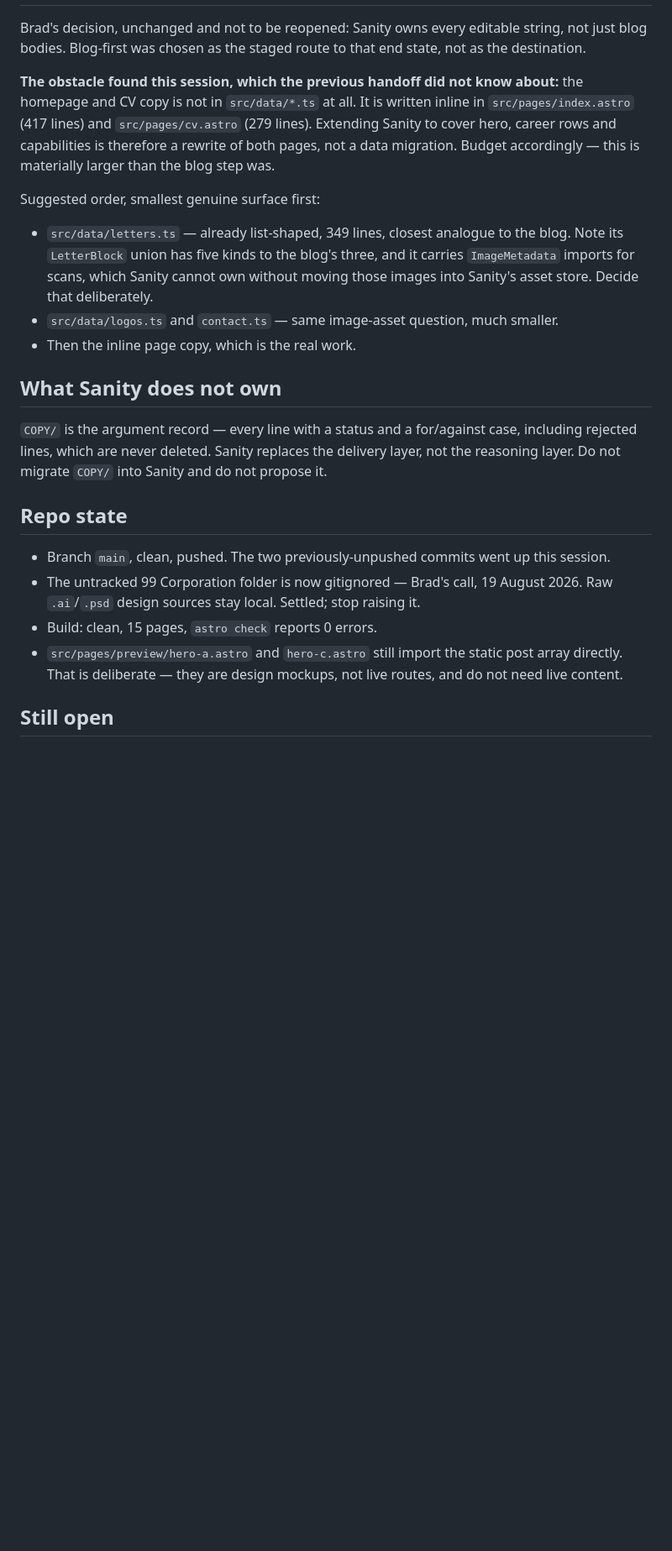
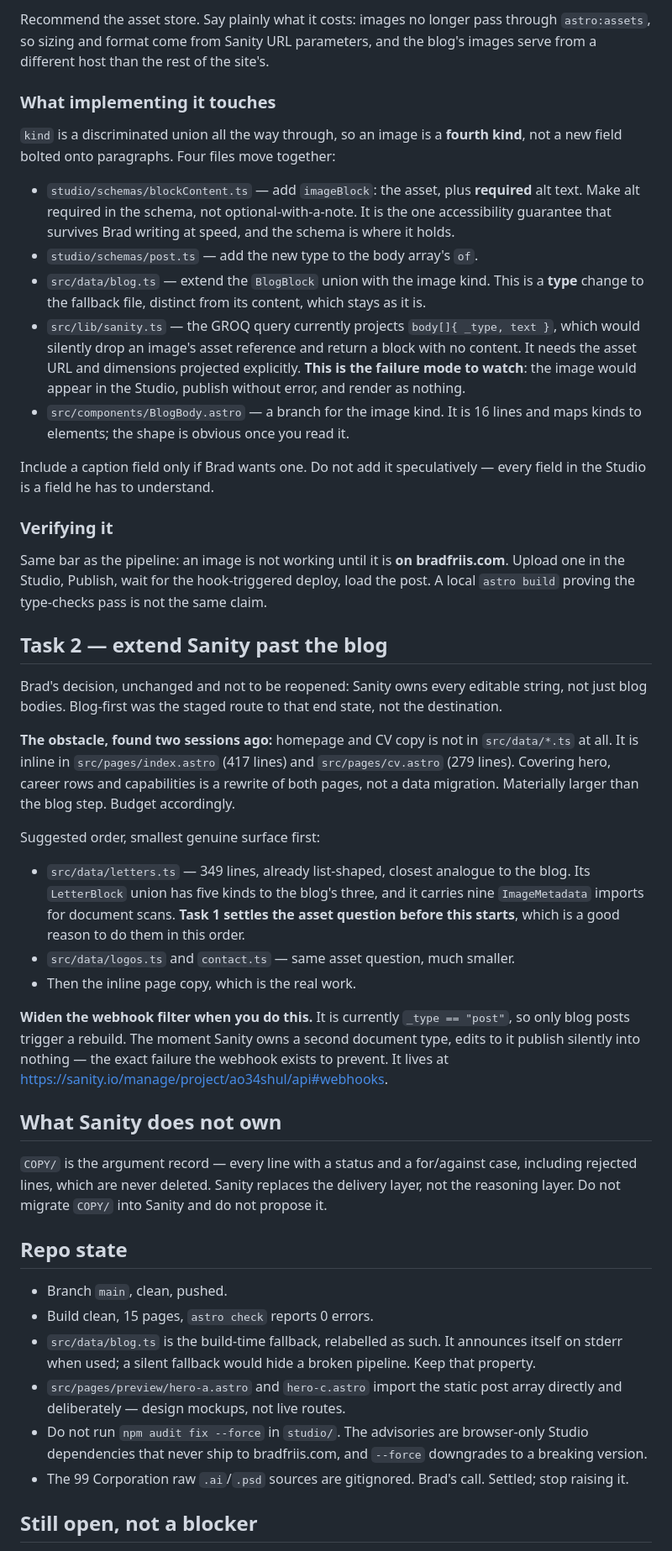
Before and after one commit to Clarity-EngineAI/Brad_Friis_Web_Portfolio, a Markdown page: NEXT-SESSION-PROMPT.md, the part around one of its changes. Shown at 84% size. GitHub-like rendering; blank space fills up the shorter version.

```diff
--- a/NEXT-SESSION-PROMPT.md
+++ b/NEXT-SESSION-PROMPT.md
@@ -31,38 +75,77 @@ worse than no CMS. Do not report this as done on the strength of the code being
+Recommend the asset store. Say plainly what it costs: images no longer pass through
+`astro:assets`, so sizing and format come from Sanity URL parameters, and the blog's images
+serve from a different host than the rest of the site's.
+
+### What implementing it touches
+
+`kind` is a discriminated union all the way through, so an image is a **fourth kind**, not a
+new field bolted onto paragraphs. Four files move together:
+
+- `studio/schemas/blockContent.ts` — add `imageBlock`: the asset, plus **required** alt text.
+  Make alt required in the schema, not optional-with-a-note. It is the one accessibility
+  guarantee that survives Brad writing at speed, and the schema is where it holds.
+- `studio/schemas/post.ts` — add the new type to the body array's `of`.
+- `src/data/blog.ts` — extend the `BlogBlock` union with the image kind. This is a **type**
+  change to the fallback file, distinct from its content, which stays as it is.
+- `src/lib/sanity.ts` — the GROQ query currently projects `body[]{ _type, text }`, which
+  would silently drop an image's asset reference and return a block with no content. It needs
+  the asset URL and dimensions projected explicitly. **This is the failure mode to watch**:
+  the image would appear in the Studio, publish without error, and render as nothing.
+- `src/components/BlogBody.astro` — a branch for the image kind. It is 16 lines and maps
+  kinds to elements; the shape is obvious once you read it.
+
+Include a caption field only if Brad wants one. Do not add it speculatively — every field in
+the Studio is a field he has to understand.
+
+### Verifying it
+
+Same bar as the pipeline: an image is not working until it is **on bradfriis.com**. Upload
+one in the Studio, Publish, wait for the hook-triggered deploy, load the post. A local
+`astro build` proving the type-checks pass is not the same claim.
+
+## Task 2 — extend Sanity past the blog
 
 Brad's decision, unchanged and not to be reopened: Sanity owns every editable string, not
-just blog bodies. Blog-first was chosen as the staged route to that end state, not as the
-destination.
+just blog bodies. Blog-first was the staged route to that end state, not the destination.
 
-**The obstacle found this session, which the previous handoff did not know about:** the
-homepage and CV copy is not in `src/data/*.ts` at all. It is written inline in
-`src/pages/index.astro` (417 lines) and `src/pages/cv.astro` (279 lines). Extending Sanity
-to cover hero, career rows and capabilities is therefore a rewrite of both pages, not a
-data migration. Budget accordingly — this is materially larger than the blog step was.
+**The obstacle, found two sessions ago:** homepage and CV copy is not in `src/data/*.ts` at
+all. It is inline in `src/pages/index.astro` (417 lines) and `src/pages/cv.astro` (279
+lines). Covering hero, career rows and capabilities is a rewrite of both pages, not a data
+migration. Materially larger than the blog step. Budget accordingly.
 
 Suggested order, smallest genuine surface first:
 
-- `src/data/letters.ts` — already list-shaped, 349 lines, closest analogue to the blog.
-  Note its `LetterBlock` union has five kinds to the blog's three, and it carries
-  `ImageMetadata` imports for scans, which Sanity cannot own without moving those images
-  into Sanity's asset store. Decide that deliberately.
-- `src/data/logos.ts` and `contact.ts` — same image-asset question, much smaller.
+- `src/data/letters.ts` — 349 lines, already list-shaped, closest analogue to the blog. Its
+  `LetterBlock` union has five kinds to the blog's three, and it carries nine `ImageMetadata`
+  imports for document scans. **Task 1 settles the asset question before this starts**, which
+  is a good reason to do them in this order.
+- `src/data/logos.ts` and `contact.ts` — same asset question, much smaller.
 - Then the inline page copy, which is the real work.
+
+**Widen the webhook filter when you do this.** It is currently `_type == "post"`, so only
+blog posts trigger a rebuild. The moment Sanity owns a second document type, edits to it
+publish silently into nothing — the exact failure the webhook exists to prevent. It lives at
+https://sanity.io/manage/project/ao34shul/api#webhooks.
 
 ## What Sanity does not own
 
-`COPY/` is the argument record — every line with a status and a for/against case,
-including rejected lines, which are never deleted. Sanity replaces the delivery layer, not
-the reasoning layer. Do not migrate `COPY/` into Sanity and do not propose it.
+`COPY/` is the argument record — every line with a status and a for/against case, including
+rejected lines, which are never deleted. Sanity replaces the delivery layer, not the
+reasoning layer. Do not migrate `COPY/` into Sanity and do not propose it.
 
 ## Repo state
 
-- Branch `main`, clean, pushed. The two previously-unpushed commits went up this session.
-- The untracked 99 Corporation folder is now gitignored — Brad's call, 19 August 2026.
-  Raw `.ai`/`.psd` design sources stay local. Settled; stop raising it.
-- Build: clean, 15 pages, `astro check` reports 0 errors.
-- `src/pages/preview/hero-a.astro` and `hero-c.astro` still import the static post array
-  directly. That is deliberate — they are design mockups, not live routes, and do not need
-  live content.
+- Branch `main`, clean, pushed.
+- Build clean, 15 pages, `astro check` reports 0 errors.
+- `src/data/blog.ts` is the build-time fallback, relabelled as such. It announces itself on
+  stderr when used; a silent fallback would hide a broken pipeline. Keep that property.
+- `src/pages/preview/hero-a.astro` and `hero-c.astro` import the static post array directly
+  and deliberately — design mockups, not live routes.
+- Do not run `npm audit fix --force` in `studio/`. The advisories are browser-only Studio
+  dependencies that never ship to bradfriis.com, and `--force` downgrades to a breaking
+  version.
+- The 99 Corporation raw `.ai`/`.psd` sources are gitignored. Brad's call. Settled; stop
+  raising it.
 
-## Still open
+## Still open, not a blocker
 
```
Also changed, not shown: other parts of NEXT-SESSION-PROMPT.md (+72 -28 lines).
